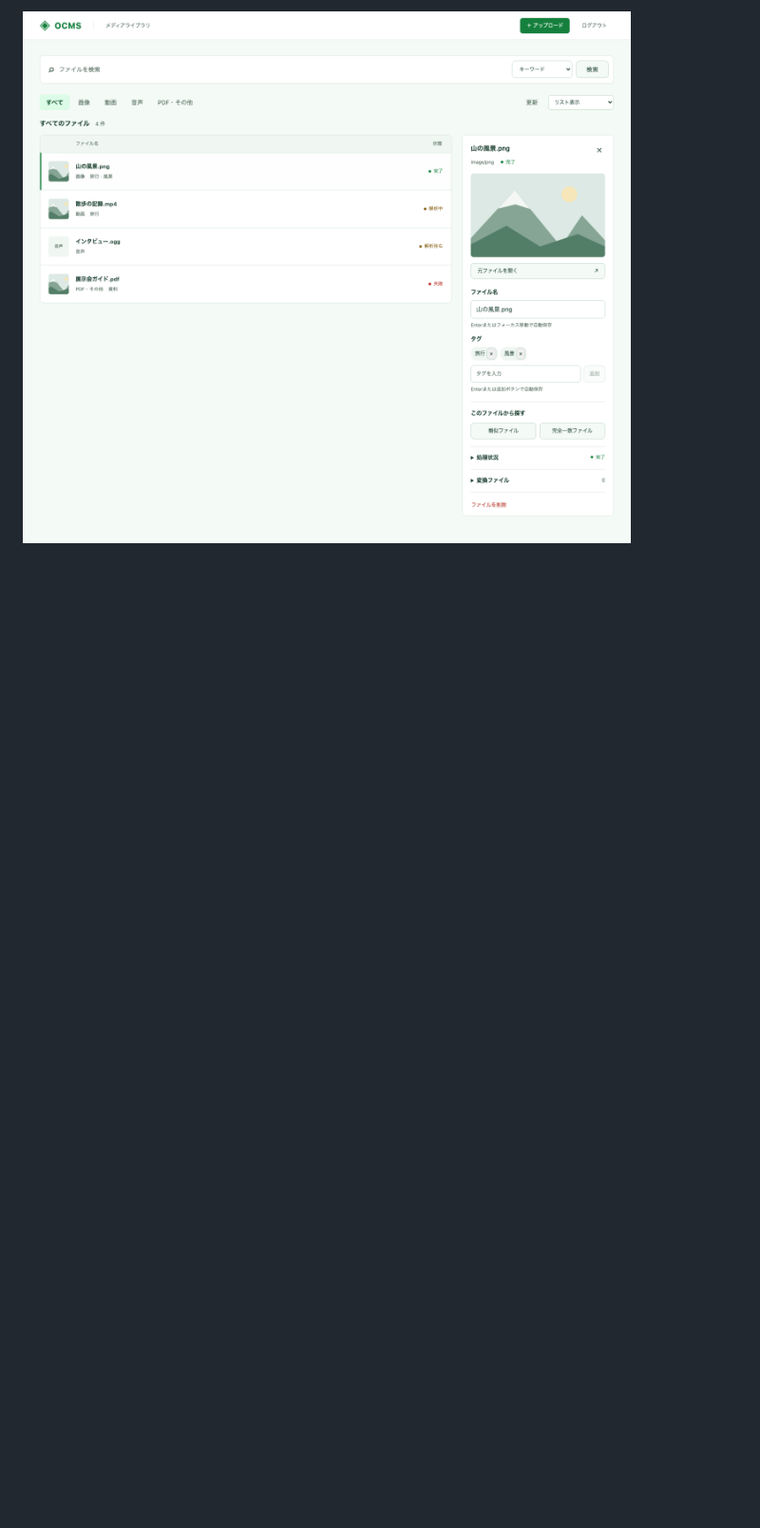
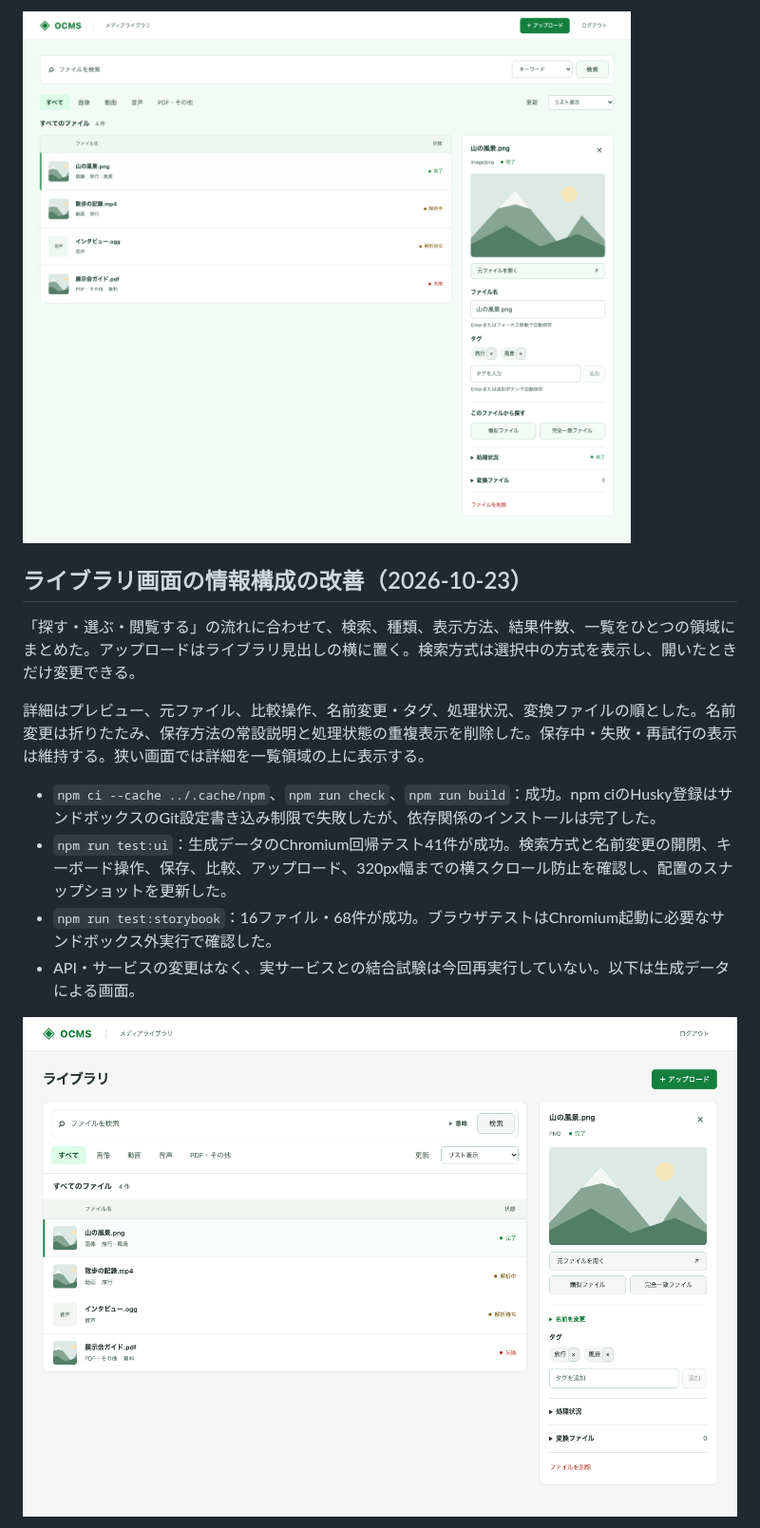
Before and after one commit to usbharu/ocms, a Markdown page: docs/implementation-status.md, the part around one of its changes. Shown at 95% size. Rendered like a GitHub page; pictures changed too: docs/library-ia-1440.png (added); blank space fills up the shorter version.

Commit message:
feat: simplify library information architecture

```diff
--- a/docs/implementation-status.md
+++ b/docs/implementation-status.md
@@ -270,3 +270,18 @@ Catalogは推論結果をBlob単位で保存し、各Assetのタグへ一度だ
 `npm ci --cache ../.cache/npm`、`npm run check`、`npm run build`、`npm run test:storybook`（68件）、`npm run test:ui`（40件）が成功した。保存・削除・失敗後の再試行、通信中の選択変更、比較元名の更新、一覧再取得失敗、PDFページ・動画時刻の保持を生成データで確認した。1440px・390px・320pxで長い名前と多数の長いタグが横にはみ出さないことを確認し、画面例とレイアウト基準を更新した。ブラウザはサンドボックスのMachポート制限により通常起動できず、制限外でテストを実行した。npm依存のauditは0件。Go・実DB・S3を使う結合試験は、フロントエンドのみの変更のため再実行していない。
 
 ![自動保存とタグチップを備えた詳細パネル](library-ia.png)
+
+
+## ライブラリ画面の情報構成の改善（2026-10-23）
+
+「探す・選ぶ・閲覧する」の流れに合わせて、検索、種類、表示方法、結果件数、一覧をひとつの領域にまとめた。アップロードはライブラリ見出しの横に置く。検索方式は選択中の方式を表示し、開いたときだけ変更できる。
+
+詳細はプレビュー、元ファイル、比較操作、名前変更・タグ、処理状況、変換ファイルの順とした。名前変更は折りたたみ、保存方法の常設説明と処理状態の重複表示を削除した。保存中・失敗・再試行の表示は維持する。狭い画面では詳細を一覧領域の上に表示する。
+
+- `npm ci --cache ../.cache/npm`、`npm run check`、`npm run build`：成功。npm ciのHusky登録はサンドボックスのGit設定書き込み制限で失敗したが、依存関係のインストールは完了した。
+- `npm run test:ui`：生成データのChromium回帰テスト41件が成功。検索方式と名前変更の開閉、キーボード操作、保存、比較、アップロード、320px幅までの横スクロール防止を確認し、配置のスナップショットを更新した。
+- `npm run test:storybook`：16ファイル・68件が成功。ブラウザテストはChromium起動に必要なサンドボックス外実行で確認した。
+- API・サービスの変更はなく、実サービスとの結合試験は今回再実行していない。以下は生成データによる画面。
+
+![改善後のライブラリ（PC）](library-ia-1440.png)
+
```
Also changed, not shown: other parts of docs/implementation-status.md (+1 -0 lines), README.md (+1 -1 lines), docs/library-ia-390.png (added), 9 other files.
